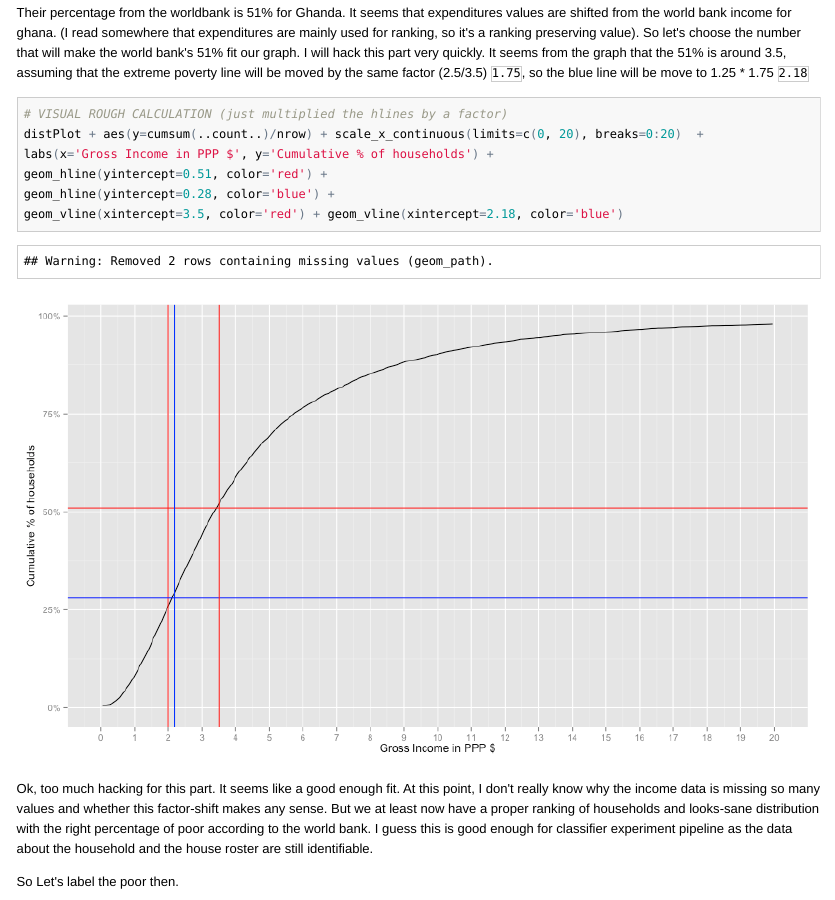
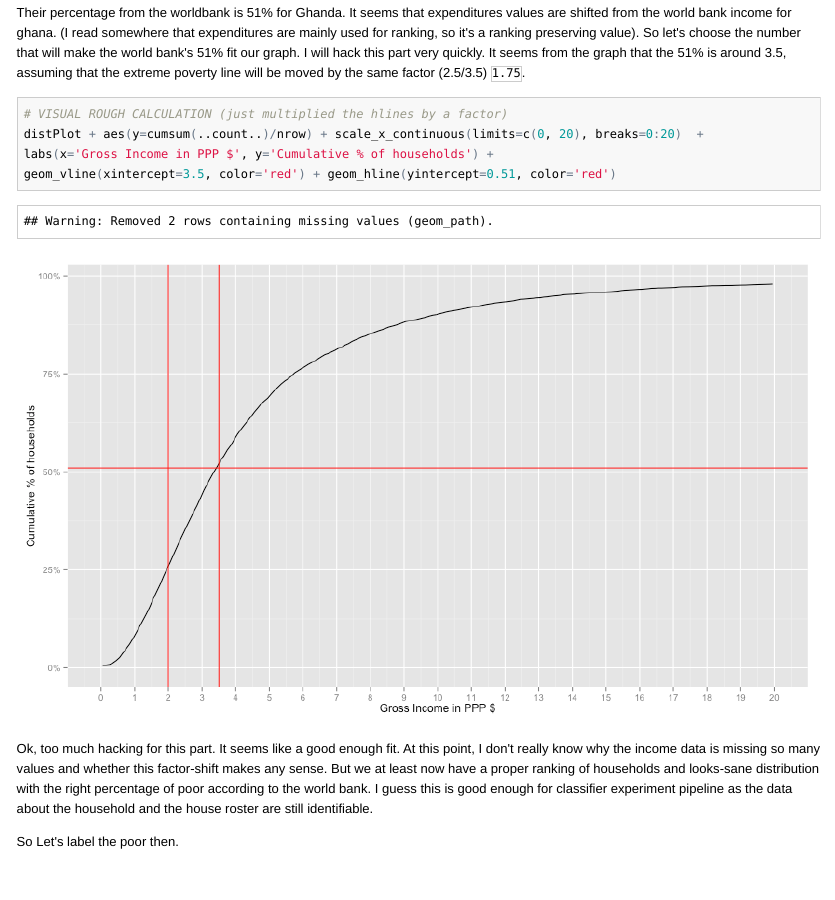
Before and after one commit to yahiaelgamal/PovertyAssesmentPitch, an R Markdown document (african_story.Rmd): the page in a window 1100 px wide, from 4100 px down. The pictures show the output file african_story.html that the author committed with the source, opened offline; long lines of code are wrapped.

Commit message:
update report

````diff
--- a/african_story.Rmd
+++ b/african_story.Rmd
@@ -167,16 +167,13 @@ values are shifted from the world bank income for ghana.
 value).
 So let's choose the number that will make the world bank's 51% fit our graph. I will hack
 this part very quickly. It seems from the graph that the 51% is around 3.5, assuming that
-the extreme poverty line will be moved by the same factor (2.5/3.5) `1.75`, so the blue
-line will be move to 1.25 * 1.75 `2.18`
+the extreme poverty line will be moved by the same factor (2.5/3.5) `1.75`.
 
 ```{r poverty_line_shift, fig.width=12}
 # VISUAL ROUGH CALCULATION (just multiplied the hlines by a factor)
 distPlot + aes(y=cumsum(..count..)/nrow) + scale_x_continuous(limits=c(0, 20), breaks=0:20)  +
 labs(x='Gross Income in PPP $', y='Cumulative % of households') +
-geom_hline(yintercept=0.51, color='red') +
-geom_hline(yintercept=0.28, color='blue') +
-geom_vline(xintercept=3.5, color='red') + geom_vline(xintercept=2.18, color='blue')
+geom_vline(xintercept=3.5, color='red') + geom_hline(yintercept=0.51, color='red')
 ```
 
 Ok, too much hacking for this part. It seems like a good enough fit. At this
````
Also changed, not shown: african_story.html, african_story.md, figure/poverty_line_shift-1.png.
